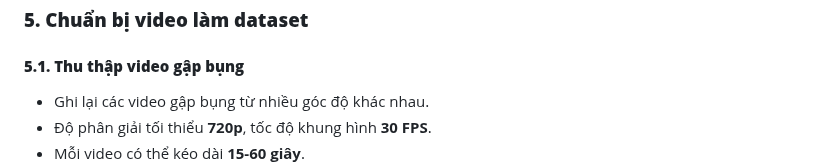
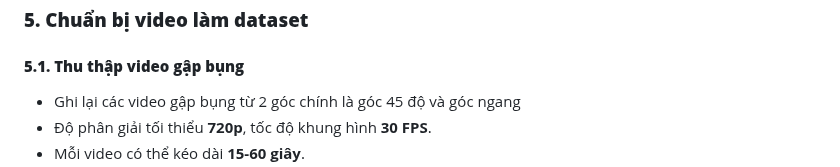
Before and after one commit to huuhuy2910/SitUpFaceLogin, a Markdown page: README.md, the part around one of its changes. GitHub-like rendering.

```diff
--- a/README.md
+++ b/README.md
@@ -107,6 +107,6 @@ python train_model_face.py
 
 ### **5. Chuẩn bị video làm dataset**
 #### **5.1. Thu thập video gập bụng**
-- Ghi lại các video gập bụng từ nhiều góc độ khác nhau.
+- Ghi lại các video gập bụng từ 2 góc chính là góc 45 độ và góc ngang
 - Độ phân giải tối thiểu **720p**, tốc độ khung hình **30 FPS**.
 - Mỗi video có thể kéo dài **15-60 giây**.
```
Also changed, not shown: other parts of README.md (+2 -0 lines).
